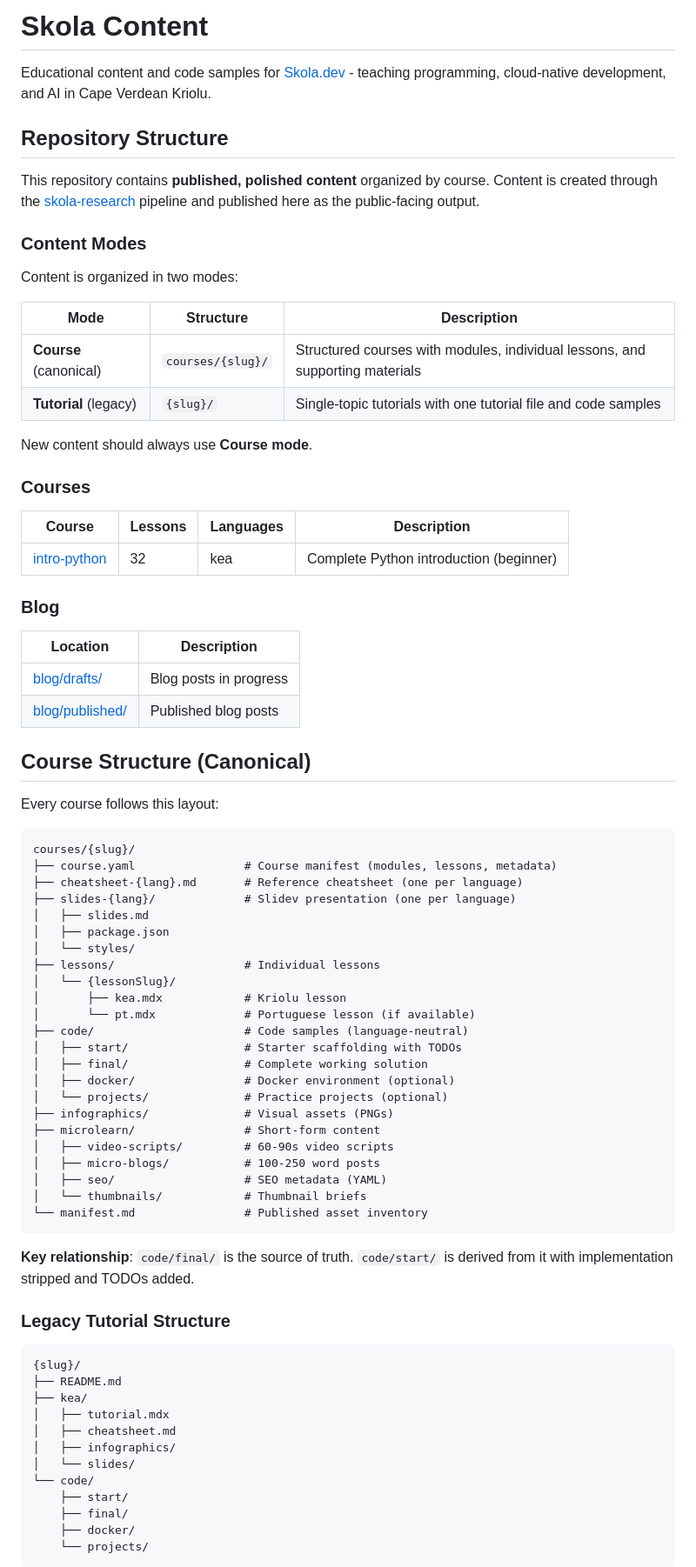
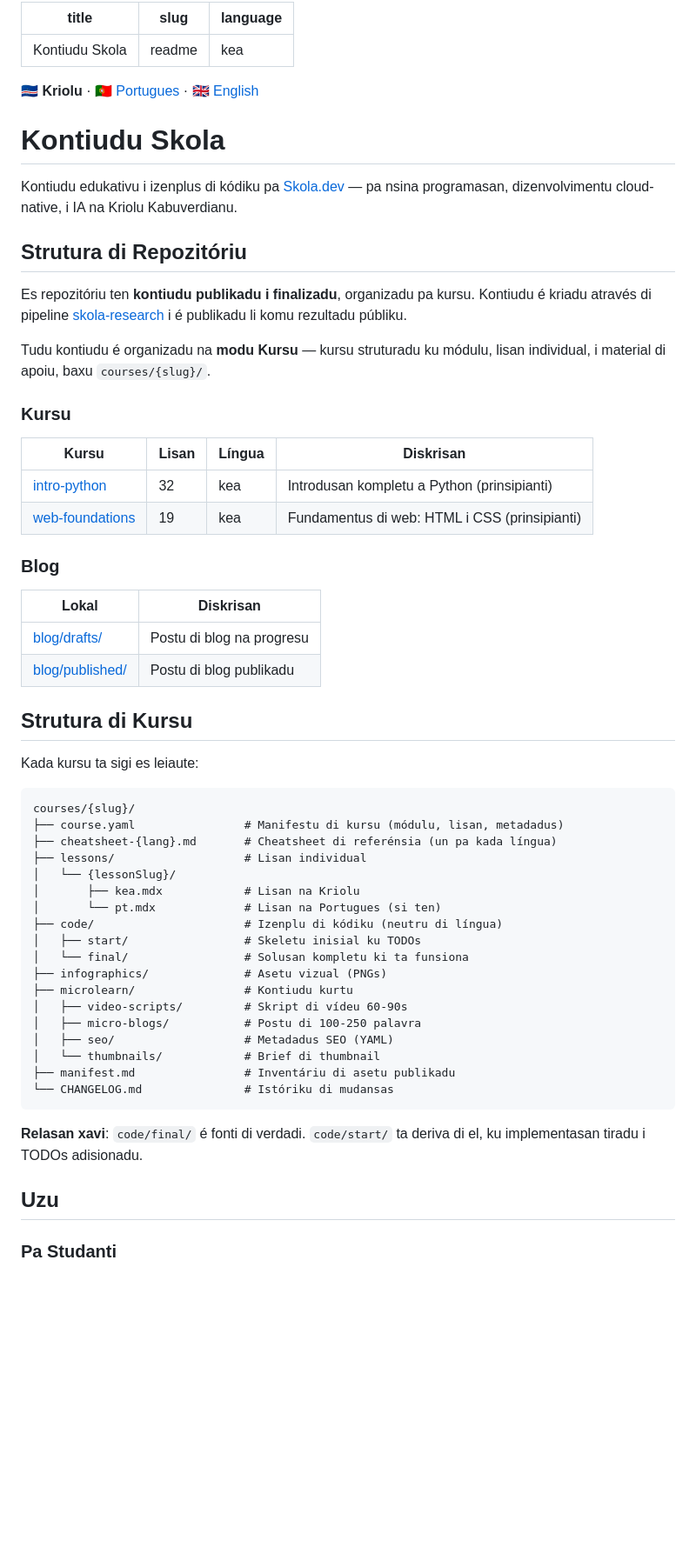
Before and after one commit to deznode/skola-content, a Markdown page: README.md, the part around one of its changes. Shown at 87% size. Rendered like a GitHub page; blank space fills up the shorter version.

````diff
--- a/README.md
+++ b/README.md
@@ -1,81 +1,63 @@
-# Skola Content
+---
+title: Kontiudu Skola
+slug: readme
+language: kea
+---
 
-Educational content and code samples for [Skola.dev](https://skola.dev) - teaching programming, cloud-native development, and AI in Cape Verdean Kriolu.
+**🇨🇻 Kriolu** · [🇵🇹 Portugues](./README.pt.md) · [🇬🇧 English](./README.en.md)
 
-## Repository Structure
+# Kontiudu Skola
 
-This repository contains **published, polished content** organized by course. Content is created through the [skola-research](https://github.com/deznode/skola-research) pipeline and published here as the public-facing output.
+Kontiudu edukativu i izenplus di kódiku pa [Skola.dev](https://skola.dev) — pa nsina programasan, dizenvolvimentu cloud-native, i IA na Kriolu Kabuverdianu.
 
-### Content Modes
+## Strutura di Repozitóriu
 
-Content is organized in two modes:
+Es repozitóriu ten **kontiudu publikadu i finalizadu**, organizadu pa kursu. Kontiudu é kriadu através di pipeline [skola-research](https://github.com/deznode/skola-research) i é publikadu li komu rezultadu públiku.
 
-| Mode | Structure | Description |
-|------|-----------|-------------|
-| **Course** (canonical) | `courses/{slug}/` | Structured courses with modules, individual lessons, and supporting materials |
-| **Tutorial** (legacy) | `{slug}/` | Single-topic tutorials with one tutorial file and code samples |
+Tudu kontiudu é organizadu na **modu Kursu** — kursu struturadu ku módulu, lisan individual, i material di apoiu, baxu `courses/{slug}/`.
 
-New content should always use **Course mode**.
+### Kursu
 
-### Courses
-
-| Course | Lessons | Languages | Description |
-|--------|---------|-----------|-------------|
-| [intro-python](./courses/intro-python/) | 32 | kea | Complete Python introduction (beginner) |
+| Kursu | Lisan | Língua | Diskrisan |
+|-------|-------|--------|-----------|
+| [intro-python](./courses/intro-python/) | 32 | kea | Introdusan kompletu a Python (prinsipianti) |
+| [web-foundations](./courses/web-foundations/) | 19 | kea | Fundamentus di web: HTML i CSS (prinsipianti) |
 
 ### Blog
 
-| Location | Description |
-|----------|-------------|
-| [blog/drafts/](./blog/drafts/) | Blog posts in progress |
-| [blog/published/](./blog/published/) | Published blog posts |
+| Lokal | Diskrisan |
+|-------|-----------|
+| [blog/drafts/](./blog/drafts/) | Postu di blog na progresu |
+| [blog/published/](./blog/published/) | Postu di blog publikadu |
 
-## Course Structure (Canonical)
+## Strutura di Kursu
 
-Every course follows this layout:
+Kada kursu ta sigi es leiaute:
 
 ```
 courses/{slug}/
-├── course.yaml                # Course manifest (modules, lessons, metadata)
-├── cheatsheet-{lang}.md       # Reference cheatsheet (one per language)
-├── slides-{lang}/             # Slidev presentation (one per language)
-│   ├── slides.md
-│   ├── package.json
-│   └── styles/
-├── lessons/                   # Individual lessons
+├── course.yaml                # Manifestu di kursu (módulu, lisan, metadadus)
+├── cheatsheet-{lang}.md       # Cheatsheet di referénsia (un pa kada língua)
+├── lessons/                   # Lisan individual
 │   └── {lessonSlug}/
-│       ├── kea.mdx            # Kriolu lesson
-│       └── pt.mdx             # Portuguese lesson (if available)
-├── code/                      # Code samples (language-neutral)
-│   ├── start/                 # Starter scaffolding with TODOs
-│   ├── final/                 # Complete working solution
-│   ├── docker/                # Docker environment (optional)
-│   └── projects/              # Practice projects (optional)
-├── infographics/              # Visual assets (PNGs)
-├── microlearn/                # Short-form content
-│   ├── video-scripts/         # 60-90s video scripts
-│   ├── micro-blogs/           # 100-250 word posts
-│   ├── seo/                   # SEO metadata (YAML)
-│   └── thumbnails/            # Thumbnail briefs
-└── manifest.md                # Published asset inventory
+│       ├── kea.mdx            # Lisan na Kriolu
+│       └── pt.mdx             # Lisan na Portugues (si ten)
+├── code/                      # Izenplu di kódiku (neutru di língua)
+│   ├── start/                 # Skeletu inisial ku TODOs
+│   └── final/                 # Solusan kompletu ki ta funsiona
+├── infographics/              # Asetu vizual (PNGs)
+├── microlearn/                # Kontiudu kurtu
+│   ├── video-scripts/         # Skript di vídeu 60-90s
+│   ├── micro-blogs/           # Postu di 100-250 palavra
+│   ├── seo/                   # Metadadus SEO (YAML)
+│   └── thumbnails/            # Brief di thumbnail
+├── manifest.md                # Inventáriu di asetu publikadu
+└── CHANGELOG.md               # Istóriku di mudansas
 ```
 
-**Key relationship**: `code/final/` is the source of truth. `code/start/` is derived from it with implementation stripped and TODOs added.
+**Relasan xavi**: `code/final/` é fonti di verdadi. `code/start/` ta deriva di el, ku implementasan tiradu i TODOs adisionadu.
 
-### Legacy Tutorial Structure
+## Uzu
 
-```
-{slug}/
-├── README.md
-├── kea/
-│   ├── tutorial.mdx
-│   ├── cheatsheet.md
-│   ├── infographics/
-│   └── slides/
-└── code/
-    ├── start/
-    ├── final/
-    ├── docker/
-    └── projects/
-```
+### Pa Studanti
 
````
Also changed, not shown: other parts of README.md (+33 -49 lines), README.en.md (added, +142 -0 lines), README.pt.md (added, +142 -0 lines).
